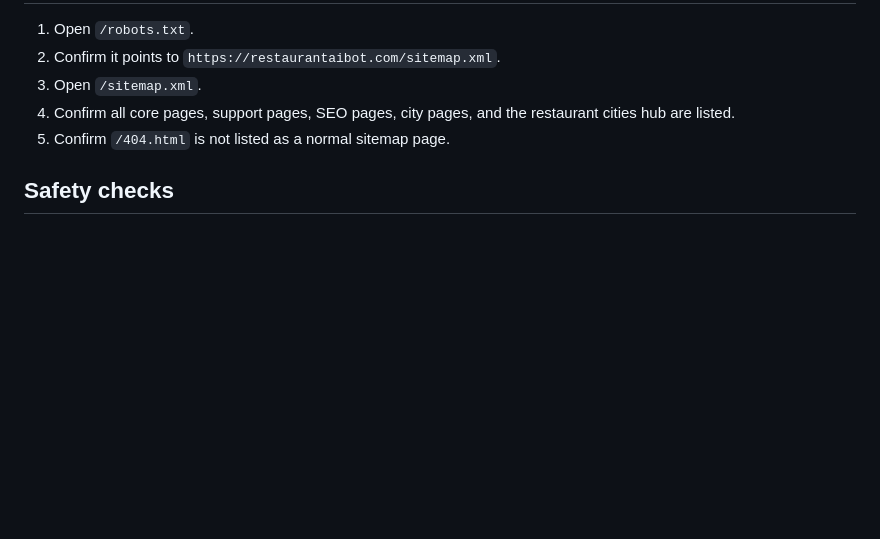
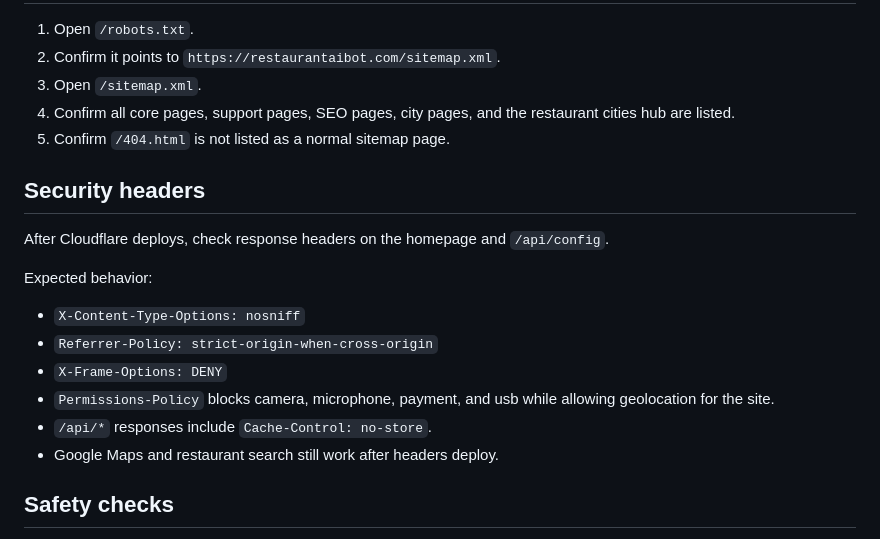
Before and after one commit to Readeasy30/restaurantaibot.com, a Markdown page: MANUAL-TEST-CHECKLIST.md, the part around the change. Rendered like a GitHub page; blank space fills up the shorter version.

Commit message:
Add security headers test coverage

```diff
--- a/MANUAL-TEST-CHECKLIST.md
+++ b/MANUAL-TEST-CHECKLIST.md
@@ -185,6 +185,19 @@ Expected behavior:
 4. Confirm all core pages, support pages, SEO pages, city pages, and the restaurant cities hub are listed.
 5. Confirm `/404.html` is not listed as a normal sitemap page.
 
+## Security headers
+
+After Cloudflare deploys, check response headers on the homepage and `/api/config`.
+
+Expected behavior:
+
+- `X-Content-Type-Options: nosniff`
+- `Referrer-Policy: strict-origin-when-cross-origin`
+- `X-Frame-Options: DENY`
+- `Permissions-Policy` blocks camera, microphone, payment, and usb while allowing geolocation for the site.
+- `/api/*` responses include `Cache-Control: no-store`.
+- Google Maps and restaurant search still work after headers deploy.
+
 ## Safety checks
 
 1. Confirm no API keys are visible in GitHub files.
```
